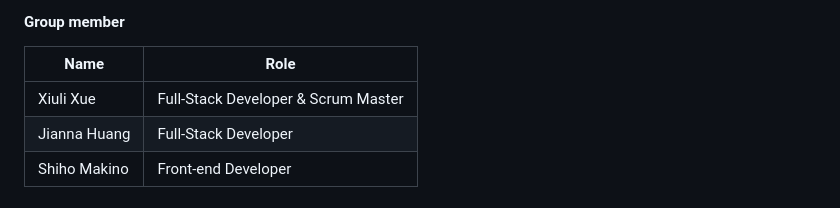
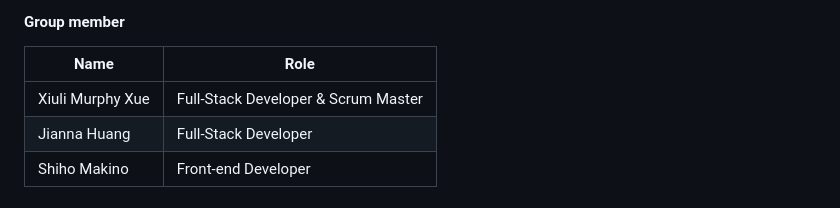
Before and after one commit to xiulixue/RestaurantReservation-ASPNET-Project, a Markdown page: README.md, the part around the change. Drawn GitHub-style.

```diff
--- a/README.md
+++ b/README.md
@@ -12,7 +12,7 @@ This Ordering App is based on React Native platform, design and develop function
 
 | Name          | Role                               |
 | ------------  | ---------------------------------- |
-| Xiuli Xue     | Full-Stack Developer & Scrum Master|
+| Xiuli Murphy Xue     | Full-Stack Developer & Scrum Master|
 | Jianna Huang  | Full-Stack Developer               |
 | Shiho Makino  | Front-end Developer                |
 
```
